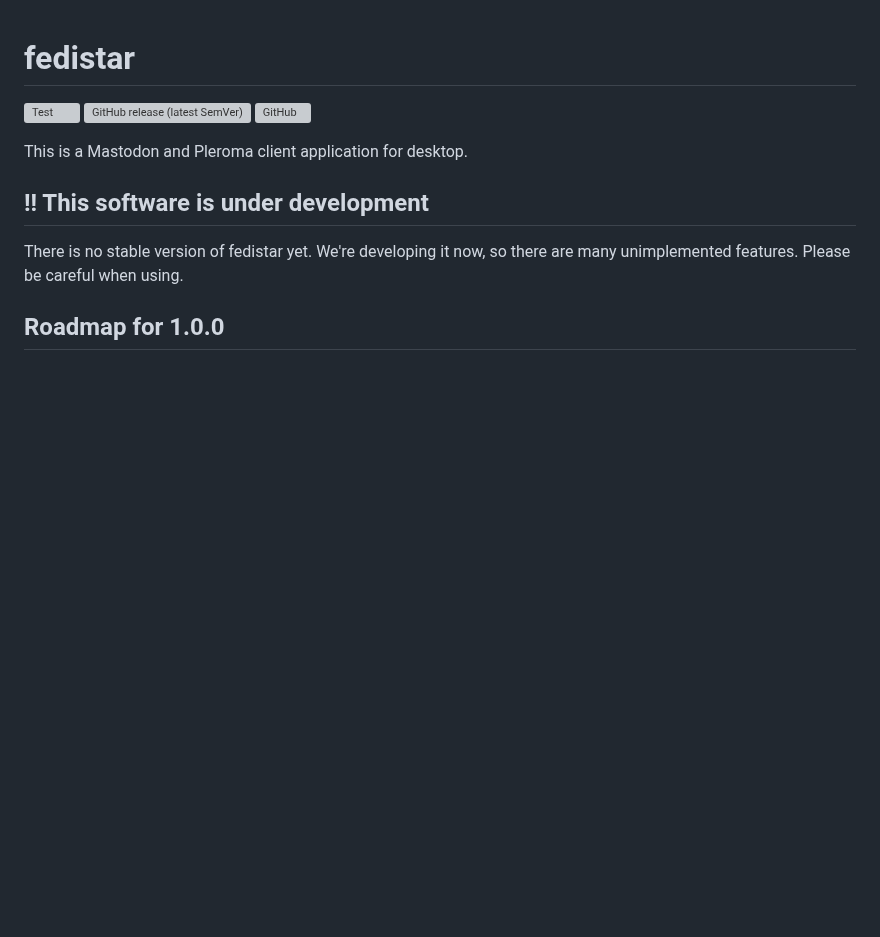
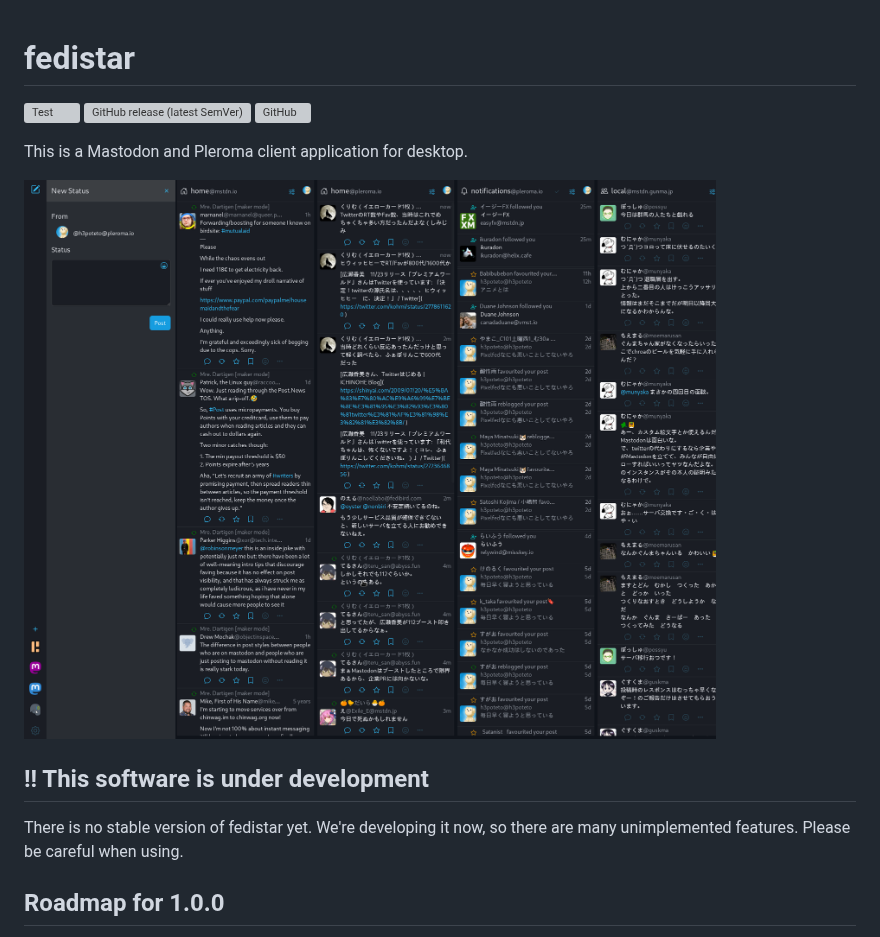
Before and after one commit to h3poteto/fedistar, a Markdown page: README.md, the part around the change. Rendered like a GitHub page; pictures changed too: screenshot.png (added); blank space fills up the shorter version; grey boxes are pictures that could not be loaded.

Commit message:
Add screenshot to readme

```diff
--- a/README.md
+++ b/README.md
@@ -4,6 +4,8 @@
 ![GitHub](https://img.shields.io/github/license/h3poteto/fedistar)
 
 This is a Mastodon and Pleroma client application for desktop.
+
+![screenshot](screenshot.png)
 
 ## !! This software is under development
 There is no stable version of fedistar yet. We're developing it now, so there are many unimplemented features.
```
